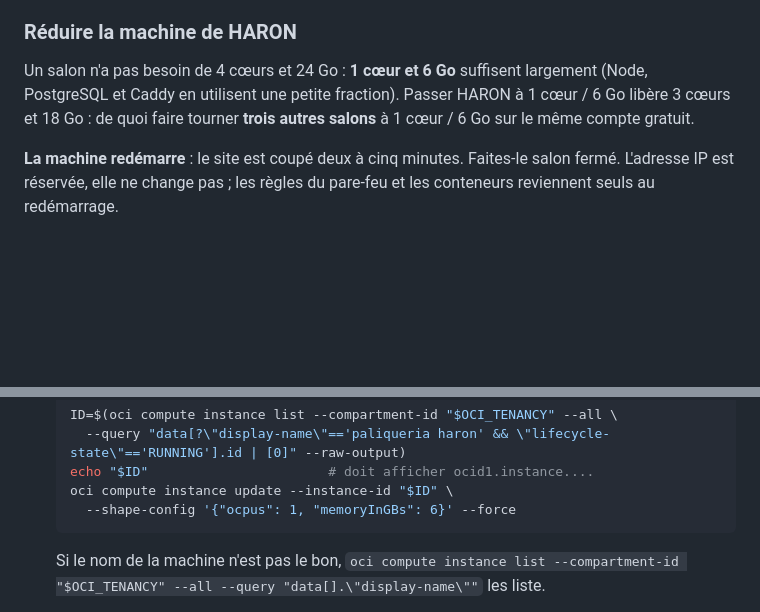
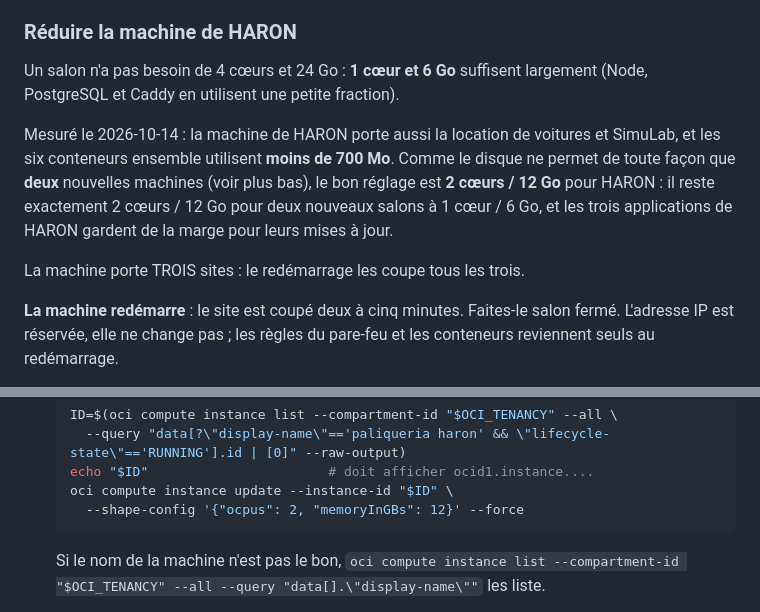
Before and after one commit to khalilmejdo/Peluqueria_HARON, a Markdown page: docs/NOUVEAU-SALON.md, 2 parts joined by grey strips. GitHub-like rendering; blank space fills up the shorter version.

Commit message:
Procedure : HARON a 2 coeurs / 12 Go, la machine porte trois sites
Mesure du 14 octobre : six conteneurs, moins de 700 Mo. Le disque limite a
deux nouvelles machines ; 2 coeurs / 12 Go laissent exactement de quoi les
faire tourner, avec de la marge pour les trois applications de HARON.

Co-Authored-By: Claude Opus 5.5 <noreply@anthropic.com>

````diff
--- a/docs/NOUVEAU-SALON.md
+++ b/docs/NOUVEAU-SALON.md
@@ -84,9 +84,16 @@ HARON l'occupe en entier. Pour un nouveau salon, au choix :
 ### Réduire la machine de HARON
 
 Un salon n'a pas besoin de 4 cœurs et 24 Go : **1 cœur et 6 Go** suffisent
-largement (Node, PostgreSQL et Caddy en utilisent une petite fraction). Passer
-HARON à 1 cœur / 6 Go libère 3 cœurs et 18 Go : de quoi faire tourner **trois
-autres salons** à 1 cœur / 6 Go sur le même compte gratuit.
+largement (Node, PostgreSQL et Caddy en utilisent une petite fraction).
+
+Mesuré le 2026-10-14 : la machine de HARON porte aussi la location de voitures
+et SimuLab, et les six conteneurs ensemble utilisent **moins de 700 Mo**. Comme
+le disque ne permet de toute façon que **deux** nouvelles machines (voir plus
+bas), le bon réglage est **2 cœurs / 12 Go** pour HARON : il reste exactement
+2 cœurs / 12 Go pour deux nouveaux salons à 1 cœur / 6 Go, et les trois
+applications de HARON gardent de la marge pour leurs mises à jour.
+
+La machine porte TROIS sites : le redémarrage les coupe tous les trois.
 
 **La machine redémarre** : le site est coupé deux à cinq minutes. Faites-le
 salon fermé. L'adresse IP est réservée, elle ne change pas ; les règles du
@@ -106,7 +113,7 @@ pare-feu et les conteneurs reviennent seuls au redémarrage.
      --query "data[?\"display-name\"=='paliqueria haron' && \"lifecycle-state\"=='RUNNING'].id | [0]" --raw-output)
    echo "$ID"                       # doit afficher ocid1.instance....
    oci compute instance update --instance-id "$ID" \
-     --shape-config '{"ocpus": 1, "memoryInGBs": 6}' --force
+     --shape-config '{"ocpus": 2, "memoryInGBs": 12}' --force
    ```
 
    Si le nom de la machine n'est pas le bon, `oci compute instance list
````
